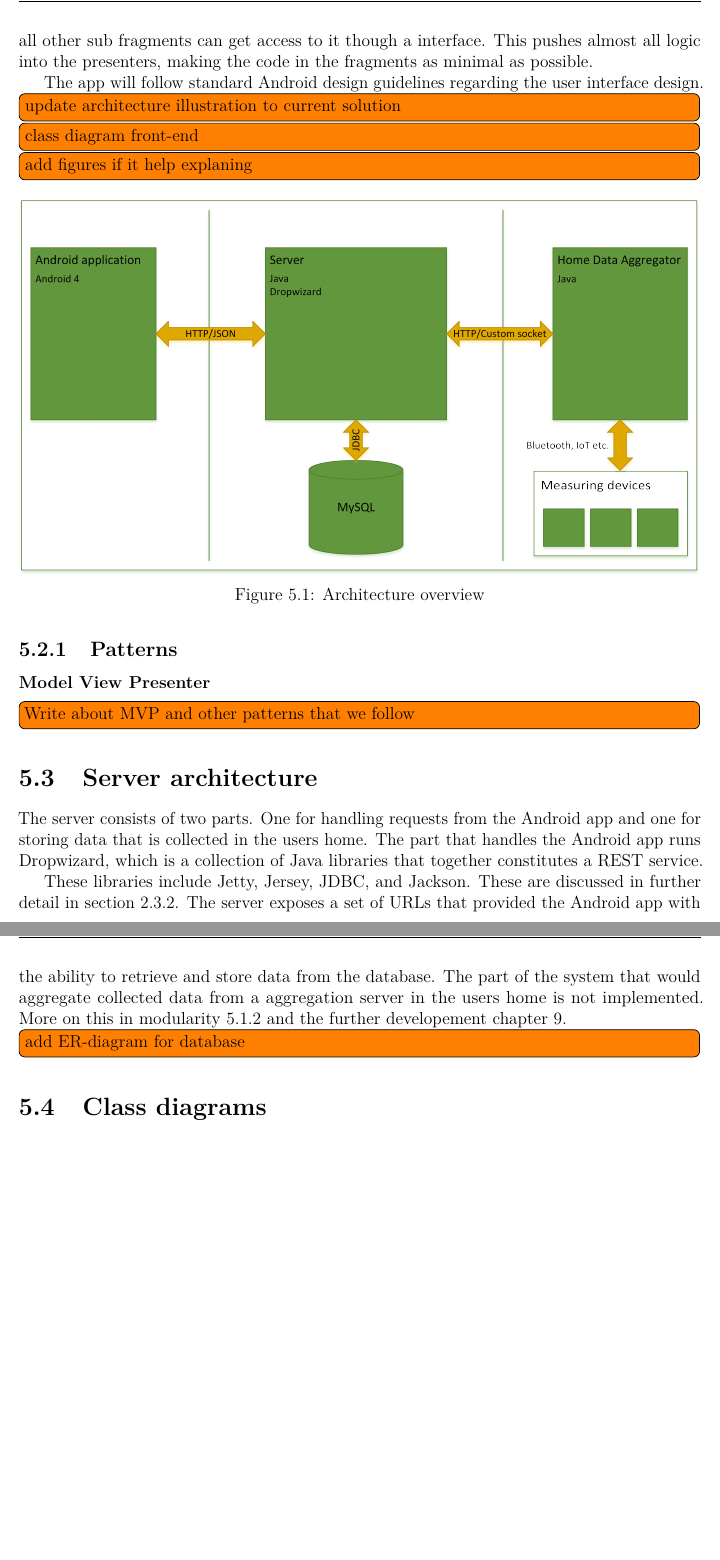
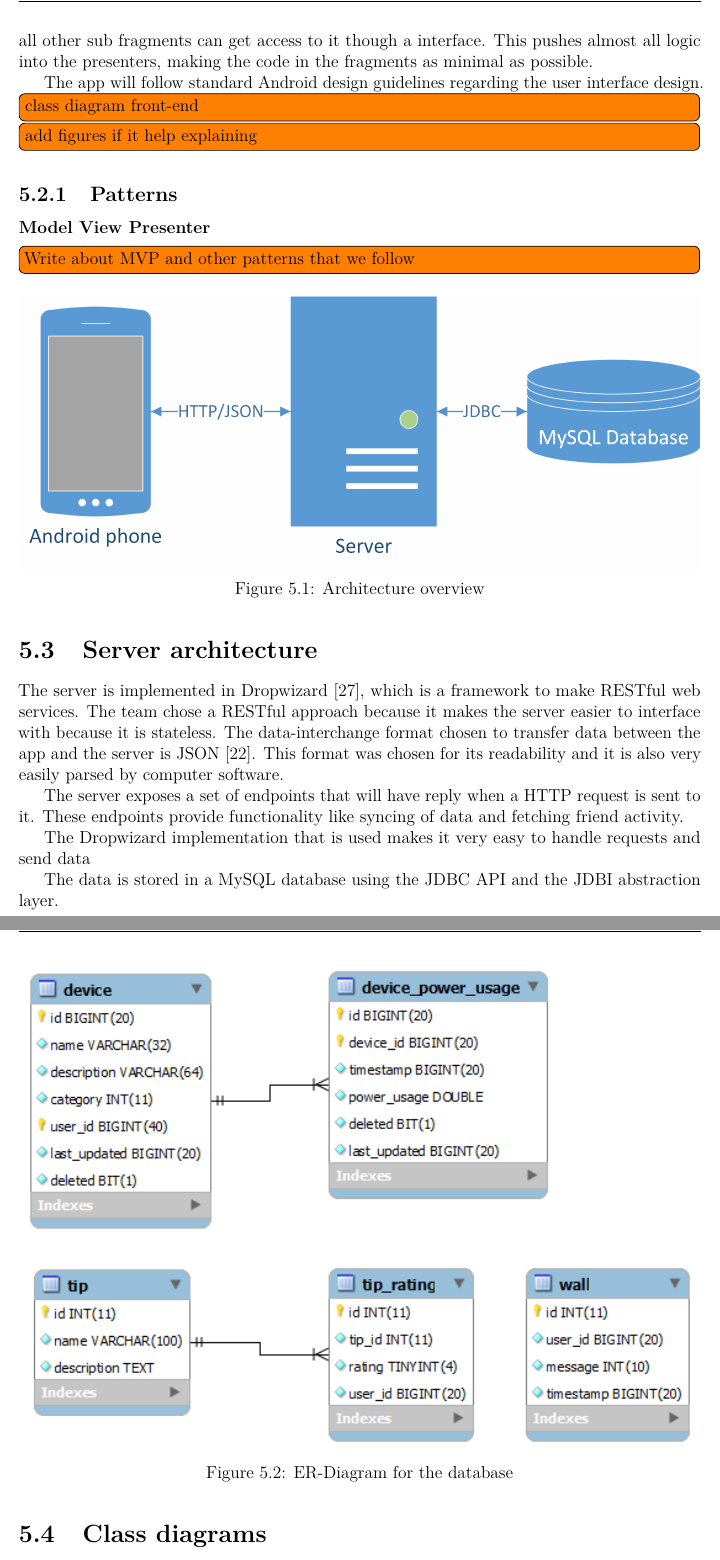
Before and after one commit to haavardlian/IT2901, a LaTeX thesis (report/rapport.tex, which reads report/ch/architecture/sec/app.tex, report/ch/architecture/sec/server.tex): two parts of pages 39 and 40 of 89 before the commit and two parts of pages 39 and 40 of 90 after it, joined at a grey line, cut so that both start at the same text, the shorter picture padded with empty space. Compiled offline with pdfLaTeX.

Commit message:
Started to rewrite architecture chapter

```diff
--- a/report/ch/architecture/sec/app.tex
+++ b/report/ch/architecture/sec/app.tex
@@ -1,24 +1,30 @@
 
 
 \section{Android app architecture}
-The app runs on the users' Android device and was designed to run on Android version 4.0 or greater. As of March 2014 this makes up for 79,7\% of Android devices~\cite{AndroidDeviceFragmentation}. The team decided to only adapt the app for these versions because the app is a proof-of-concept, and for the purposes of the app, the team assumed that the relevant users would have a relatively modern phone.
+The app runs on the users' Android device and was designed to run on Android version 4.0 or greater. As of March 2014 this makes up for 79,7\% of Android devices~\cite{AndroidDeviceFragmentation}.
+The team decided to only adapt the app for these versions because the app is a proof-of-concept, and for the purposes of the app, the team assumed that the relevant users would have a relatively
+modern phone.
 
-The architecture heavily relied on using ContentProviders~\cite{contentproviders} for database access. This gives the app a uniform access model for the data that does not run on the UI thread. When lists of data are accessed from an Activity or a Fragment, the LoaderManagers~\cite{loadermanager} is used. This handles the life cycle of data change notification through the cursor.
+The architecture heavily relied on using ContentProviders~\cite{contentproviders} for database access. This gives the app a uniform access model for the data that does not run on the UI thread.
+When lists of data are accessed from an Activity or a Fragment, the LoaderManagers~\cite{loadermanager} is used. This handles the life cycle of data change notification through the cursor.
 
-The remaining problem was where to place the business logic for data manipulation. This is where the pattern Model-View-Presenter (MVP) comes in. MVP is a Model-View-Controller (MVC) derivative.~\cite{mvc} All business logic is handled in presenter classes. Through this uniform access, all logic applied to data preservation (sever synchronization), and data control can be handled in one place. The life cycle of the presenter classes is in the base Activity class, and all other sub fragments can get access to it though a interface. This pushes almost all logic into the presenters, making the code in the fragments as minimal as possible.
+The remaining problem was where to place the business logic for data manipulation. This is where the pattern Model-View-Presenter (MVP) comes in.
+MVP is a Model-View-Controller (MVC) derivative.~\cite{mvc} All business logic is handled in presenter classes. Through this uniform access, all logic applied to data preservation
+(sever synchronization), and data control can be handled in one place. The life cycle of the presenter classes is in the base Activity class, and all other sub fragments can get access
+to it though a interface. This pushes almost all logic into the presenters, making the code in the fragments as minimal as possible.
 
 The app will follow standard Android design guidelines regarding the user interface design.
 
-\todo{update architecture illustration to current solution}
 \todo{class diagram front-end}
-\todo{add figures if it help explaning}
-
-\begin{figure}[H]
-\includegraphics[width=\textwidth]{ch/architecture/fig/architecture.png}
-\caption{Architecture overview}
-\end{figure}
+\todo{add figures if it help explaining}
 
 \subsection{Patterns}
 \subsubsection{Model View Presenter}
 
 \todo{Write about MVP and other patterns that we follow}
+
+\begin{figure}[H]
+\includegraphics[width=\textwidth]{ch/architecture/fig/arch.png}
+\caption{Architecture overview}
+\label{fig:architecture}
+\end{figure}
--- a/report/ch/architecture/sec/server.tex
+++ b/report/ch/architecture/sec/server.tex
@@ -1,8 +1,16 @@
 \section{Server architecture}
-The server consists of two parts. One for handling requests from the Android app and one for storing data that is collected in the users home.
-The part that handles the Android app runs Dropwizard, which is a collection of Java libraries that together constitutes a REST service.
+The server is implemented in Dropwizard~\cite{dropwizard}, which is a framework to make RESTful web services. The team chose a RESTful approach because it makes the server easier to interface
+with because it is stateless. The data-interchange format chosen to transfer data between the app and the server is JSON~\cite{json}. This format was chosen for its readability and it is also
+very easily parsed by computer software.
 
-These libraries include Jetty, Jersey, JDBC, and Jackson. These are discussed in further detail in section~\ref{sec:libraries}. The server exposes a set of URLs that provided the Android app with the ability to retrieve and store data from the database. The part of the system that would aggregate collected data from a aggregation server in the users home is not implemented. More on this in modularity~\ref{sec:modularity} and the further developement chapter~\ref{sec:further}.
+The server exposes a set of endpoints that will have reply when a HTTP request is sent to it. These endpoints provide functionality like syncing of data and fetching friend activity.
 
+The Dropwizard implementation that is used makes it very easy to handle requests and send data
 
-\todo{add ER-diagram for database}
+The data is stored in a MySQL database using the JDBC API and the JDBI abstraction layer.
+
+\begin{figure}[H]
+\includegraphics[width=\textwidth]{ch/architecture/fig/ER-Diagram.png}
+\caption{ER-Diagram for the database}
+\label{fig:ER-Diagram}
+\end{figure}
```
Also changed, not shown: report/ch/architecture/architecture.tex (+1 -0 lines), report/ch/architecture/sec/design.tex (+20 -6 lines), report/master.bib (+5 -0 lines), report/ch/architecture/fig/ER-Diagram.png (added), report/ch/architecture/fig/arch.png (added).
